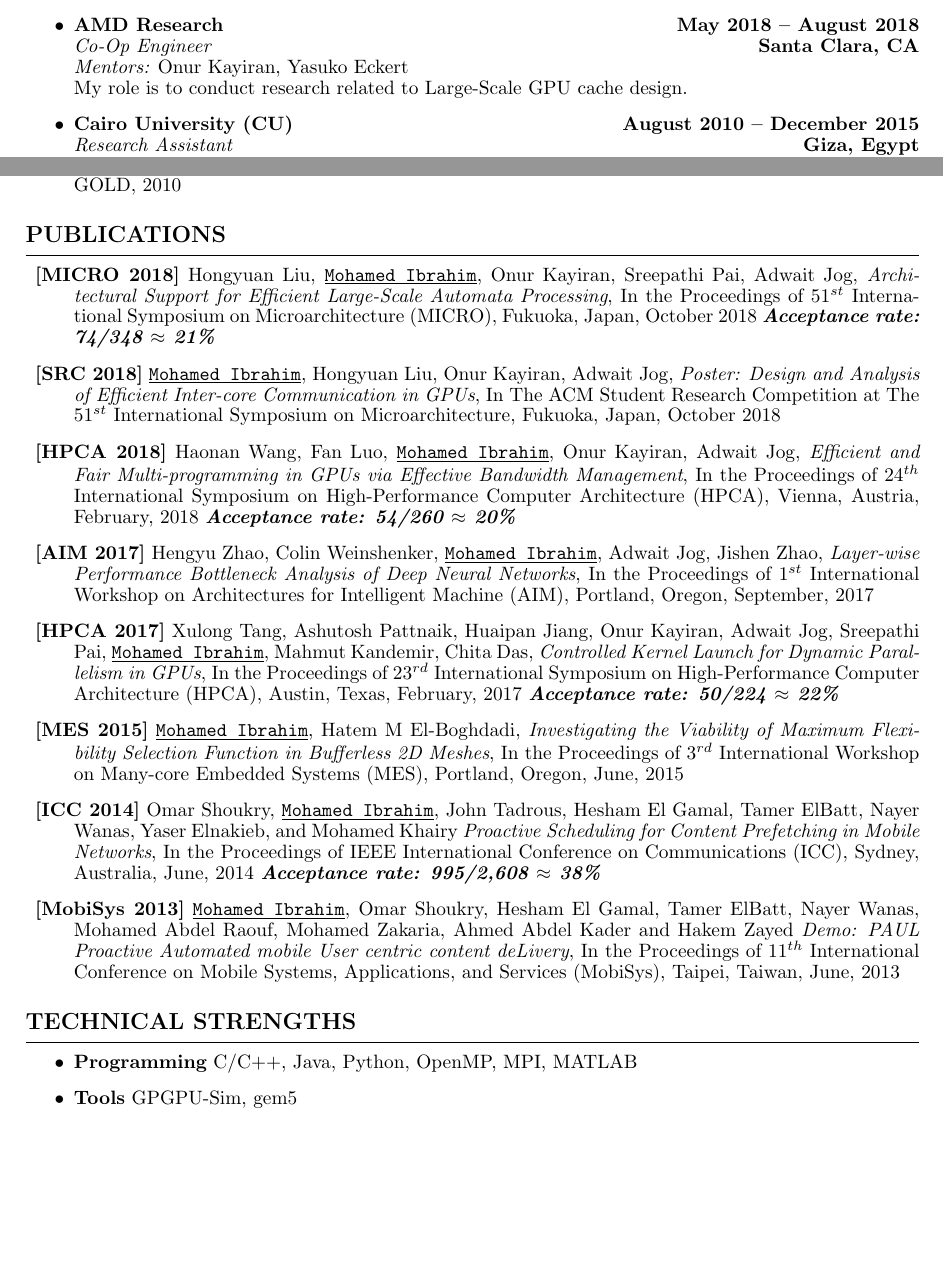
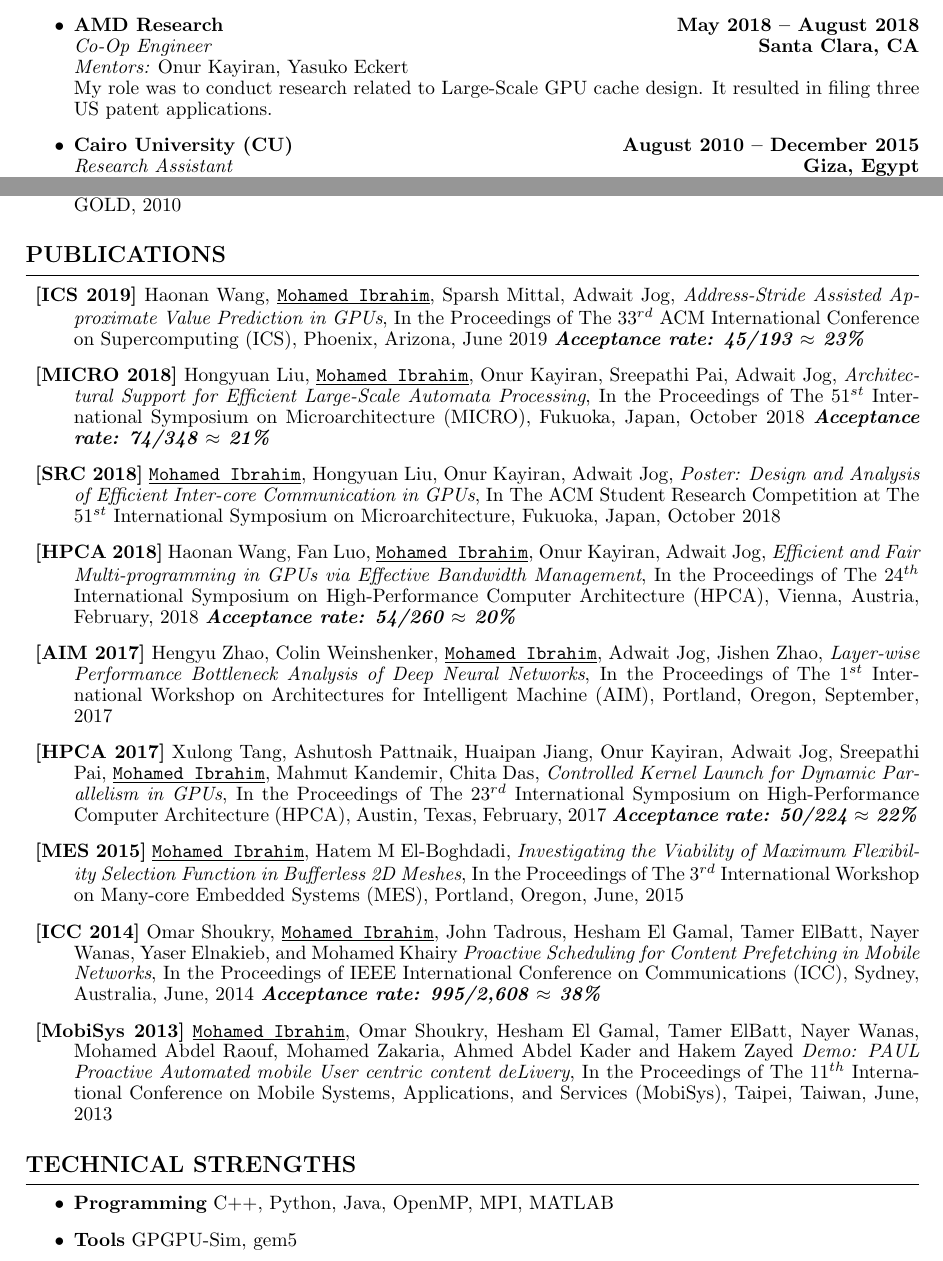
Before and after one commit to massemibrahim/massemibrahim.github.io, a LaTeX CV (Documents/CV/mohamed_ibrahim_CV.tex): two parts of pages 1 and 2 of 3, joined at a grey line, cut so that both start at the same text, the shorter picture padded with empty space. Compiled offline with pdfLaTeX.

Commit message:
Update June 2019

```diff
--- a/Documents/CV/mohamed_ibrahim_CV.tex
+++ b/Documents/CV/mohamed_ibrahim_CV.tex
@@ -137,7 +137,7 @@ My role is to conduct research related to Large-Scale GPU architectures.
 \item{\bf AMD Research \hfill {\bf May 2018 -- August 2018}}\\
 {\it Co-Op Engineer} \hfill {\bf Santa Clara, CA}\\
 {\it Mentors:} \href{https://okayiran.github.io/}{Onur Kayiran}, Yasuko Eckert \\
-My role is to conduct research related to Large-Scale GPU cache design.
+My role was to conduct research related to Large-Scale GPU cache design. It resulted in filing three US patent applications.
 
 \item{\bf Cairo University (CU) \hfill {\bf August 2010 -- December 2015}}\\
 {\it Research Assistant} \hfill {\bf Giza, Egypt}\\
@@ -197,10 +197,18 @@ My role was to implement some of the required functionalities for several mobile
 
 \begin{description}
 \item
+{\bf [ICS 2019]}
+Haonan Wang, {\tt \underline{Mohamed Ibrahim}}, Sparsh Mittal, Adwait Jog,
+{\it Address-Stride Assisted Approximate Value Prediction in GPUs},
+In the Proceedings of The $33^{rd}$ ACM International Conference on Supercomputing (ICS),
+Phoenix, Arizona, June 2019
+\textbf{\textit{Acceptance rate: 45/193 $\approx$ 23\%}}
+
+\item
 {\bf [MICRO 2018]}
 Hongyuan Liu, {\tt \underline{Mohamed Ibrahim}}, Onur Kayiran, Sreepathi Pai, Adwait Jog,
 {\it Architectural Support for Efficient Large-Scale Automata Processing},
-In the Proceedings of $51^{st}$ International Symposium on Microarchitecture (MICRO),
+In the Proceedings of The $51^{st}$ International Symposium on Microarchitecture (MICRO),
 Fukuoka, Japan, October 2018
 \textbf{\textit{Acceptance rate: 74/348 $\approx$ 21\%}}
 
@@ -215,7 +223,7 @@ Fukuoka, Japan, October 2018
 {\bf [HPCA 2018]}
 Haonan Wang, Fan Luo, {\tt \underline{Mohamed Ibrahim}}, Onur Kayiran, Adwait Jog,
 {\it Efficient and Fair Multi-programming in GPUs via Effective Bandwidth Management},
-In the Proceedings of $24^{th}$ International Symposium on High-Performance Computer Architecture (HPCA),
+In the Proceedings of The $24^{th}$ International Symposium on High-Performance Computer Architecture (HPCA),
 Vienna, Austria, February, 2018
 \textbf{\textit{Acceptance rate: 54/260 $\approx$ 20\%}}
 
@@ -223,14 +231,14 @@ Vienna, Austria, February, 2018
 {\bf [AIM 2017]}
 Hengyu Zhao, Colin Weinshenker, {\tt \underline{Mohamed Ibrahim}}, Adwait Jog, Jishen Zhao,
 {\it Layer-wise Performance Bottleneck Analysis of Deep Neural Networks},
-In the Proceedings of $1^{st}$ International Workshop on Architectures for Intelligent Machine (AIM),
+In the Proceedings of The $1^{st}$ International Workshop on Architectures for Intelligent Machine (AIM),
 Portland, Oregon, September, 2017
 
 \item
 {\bf [HPCA 2017]}
 Xulong Tang, Ashutosh Pattnaik, Huaipan Jiang, Onur Kayiran, Adwait Jog, Sreepathi Pai, {\tt \underline{Mohamed Ibrahim}}, Mahmut Kandemir, Chita Das,
 {\it Controlled Kernel Launch for Dynamic Parallelism in GPUs},
-In the Proceedings of $23^{rd}$ International Symposium on High-Performance Computer Architecture (HPCA),
+In the Proceedings of The $23^{rd}$ International Symposium on High-Performance Computer Architecture (HPCA),
 Austin, Texas, February, 2017
 \textbf{\textit{Acceptance rate: 50/224 $\approx$ 22\%}}
 
@@ -243,7 +251,7 @@ Austin, Texas, February, 2017
 {\bf [MES 2015]}
 {\tt \underline{Mohamed Ibrahim}}, Hatem M El-Boghdadi,
 {\it Investigating the Viability of Maximum Flexibility Selection Function in Bufferless 2D Meshes},
-In the Proceedings of $3^{rd}$ International Workshop on Many-core Embedded Systems (MES),
+In the Proceedings of The $3^{rd}$ International Workshop on Many-core Embedded Systems (MES),
 Portland, Oregon, June, 2015
 
 \item
@@ -258,7 +266,7 @@ Sydney, Australia, June, 2014
 {\bf [MobiSys 2013]}
 {\tt \underline{Mohamed Ibrahim}}, Omar Shoukry, Hesham El Gamal, Tamer ElBatt, Nayer Wanas, Mohamed Abdel Raouf, Mohamed Zakaria, Ahmed Abdel Kader and Hakem Zayed
 {\it Demo: PAUL­ Proactive Automated mobile User centric content deLivery},
-In the Proceedings of $11^{th}$ International Conference on Mobile Systems, Applications, and Services (MobiSys),
+In the Proceedings of The $11^{th}$ International Conference on Mobile Systems, Applications, and Services (MobiSys),
 Taipei, Taiwan, June, 2013
 
 \end{description}
@@ -320,7 +328,8 @@ Taipei, Taiwan, June, 2013
 \hrule
 \vspace{0.2cm}
 \begin{itemize}
-\item {\bf Programming} C/C++, Java, Python, OpenMP, MPI, MATLAB
+% \item {\bf Programming} C/C++, Java, Python, OpenMP, MPI, MATLAB
+\item {\bf Programming} C++, Python, Java, OpenMP, MPI, MATLAB
 \item {\bf Tools} GPGPU-Sim, gem5 % , SimpleScalar
 \end{itemize}
 
```
Also changed, not shown: Documents/CV/mohamed_ibrahim_CV.pdf, 5 other files.
